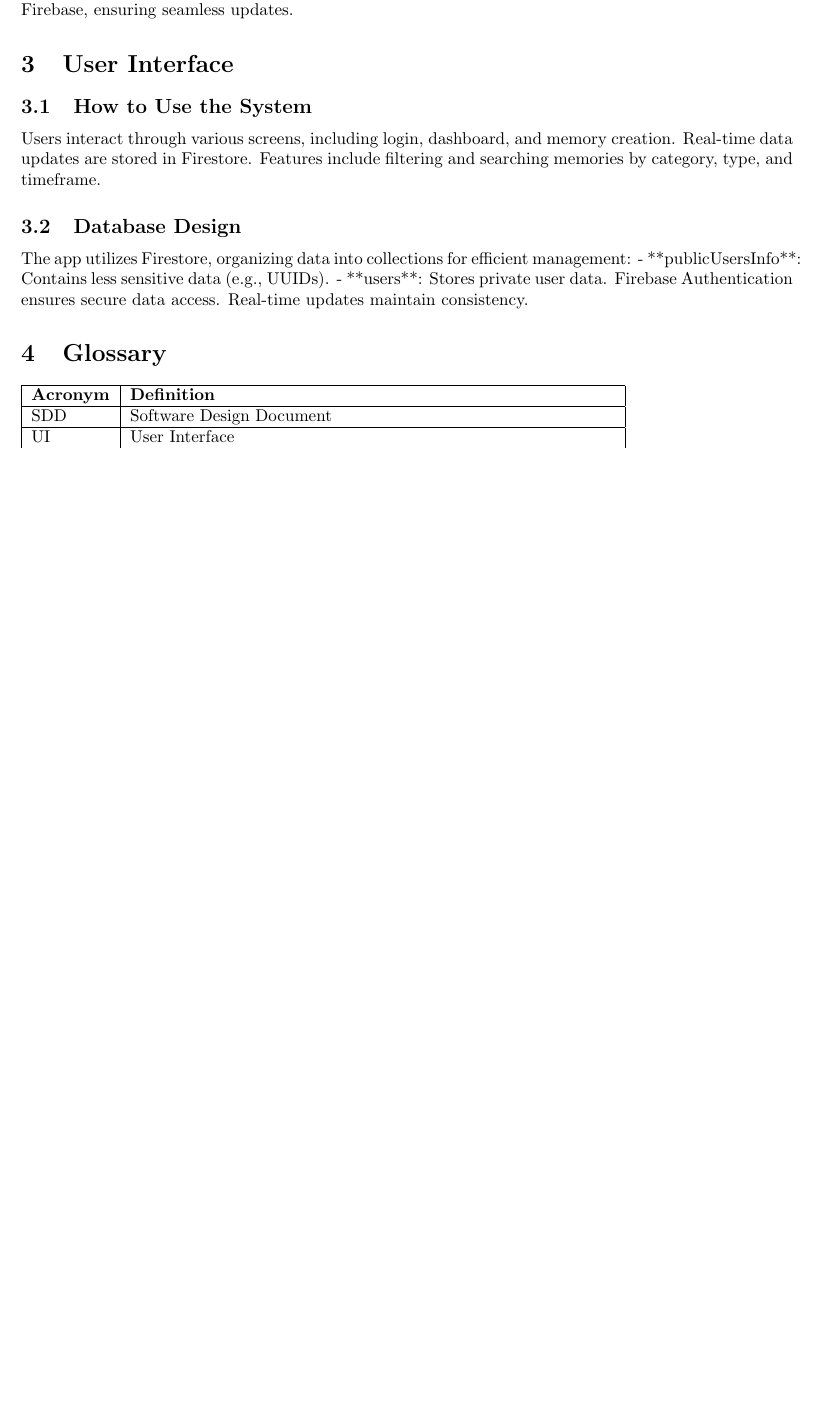
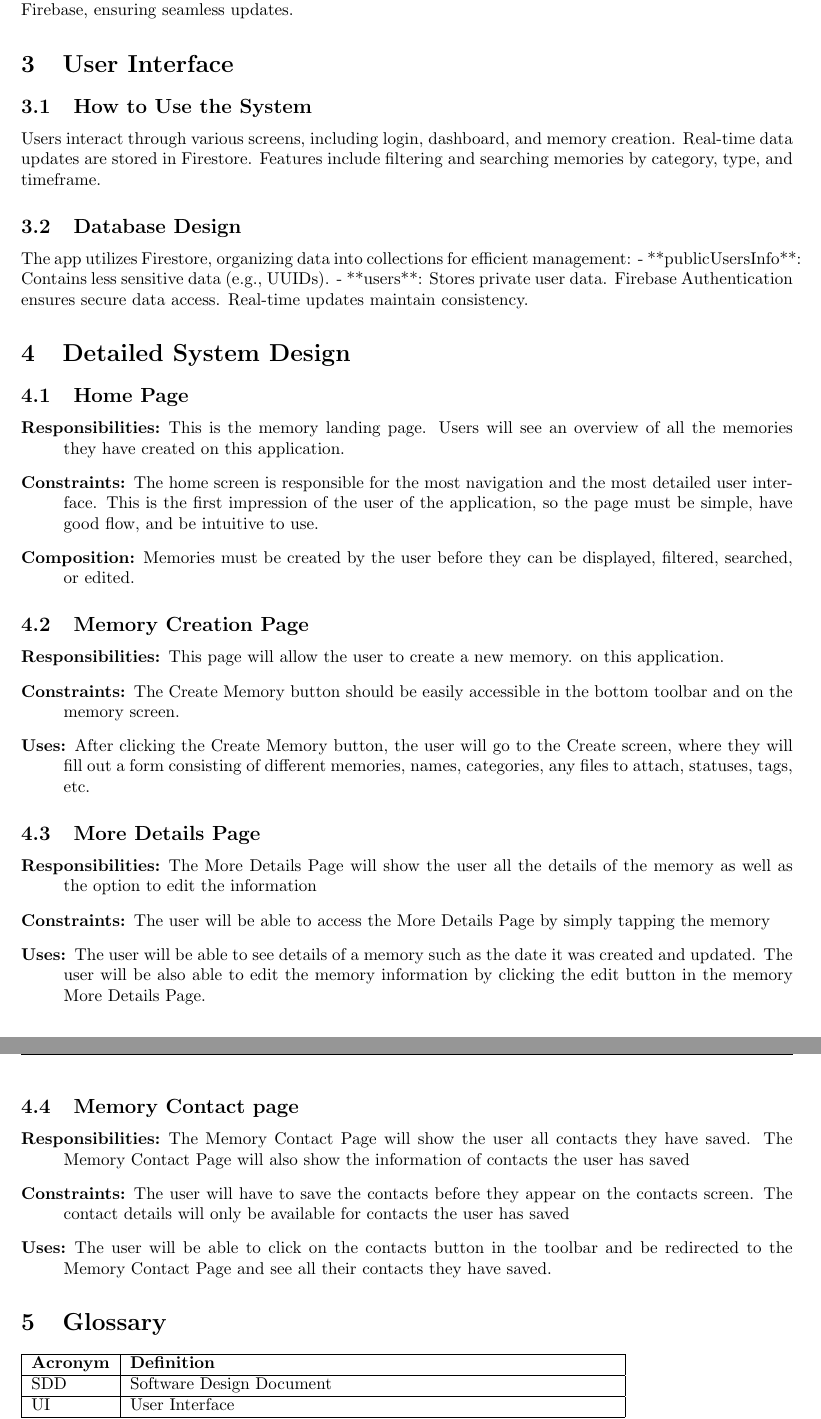
Before and after one commit to JoshH6538/CS3338_Final_Group3, a LaTeX document (group3_SDD (1).tex): part of page 5 of 5 before the commit and two parts of pages 5 and 6 of 6 after it, the two joined at a grey line, cut so that both start at the same text, the shorter picture padded with empty space. Compiled offline with pdfLaTeX.

Commit message:
Update group3_SDD (1).tex

```diff
--- a/group3_SDD (1).tex
+++ b/group3_SDD (1).tex
@@ -77,6 +77,40 @@ The app utilizes Firestore, organizing data into collections for efficient manag
 - **users**: Stores private user data.
 Firebase Authentication ensures secure data access. Real-time updates maintain consistency.
 
+\section{Detailed System Design}
+\subsection{Home Page}
+\begin{description}
+\item[Responsibilities:] This is the memory landing page. Users will see an overview of all the memories they have created
+on this application.
+\item[Constraints:] The home screen is responsible for the most navigation and the most detailed user
+interface. This is the first impression of the user of the application, so the page must be simple, have
+good flow, and be intuitive to use.
+\item[Composition:] Memories must be created by the user before they can be displayed, filtered, searched, or edited.
+\end{description}
+
+\subsection{Memory Creation Page}
+\begin{description}
+\item[Responsibilities:] This page will allow the user to create a new memory.
+on this application.
+\item[Constraints:] The Create Memory button should be easily accessible in the bottom toolbar and on the memory screen.
+\item[Uses:] After clicking the Create Memory button, the user will go to the Create screen, where they will fill out a form consisting of different memories, names, categories, any files to
+attach, statuses, tags, etc.
+\end{description}
+
+\subsection{More Details Page}
+\begin{description}
+\item[Responsibilities:] The More Details Page will show the user all the details of the memory as well as the option to edit the information
+\item[Constraints:] The user will be able to access the More Details Page by simply tapping the memory
+\item[Uses:] The user will be able to see details of a memory such as the date it was created and updated. The user will be also able to edit the memory information by clicking the edit button in the memory More Details Page.
+\end{description}
+
+\subsection{Memory Contact page}
+\begin{description}
+\item[Responsibilities:] The Memory Contact Page will show the user all contacts they have saved. The Memory Contact Page will also show the information of contacts the user has saved
+\item[Constraints:] The user will have to save the contacts before they appear on the contacts screen. The contact details will only be available for contacts the user has saved
+\item[Uses:] The user will be able to click on the contacts button in the toolbar and be redirected to the Memory Contact Page and see all their contacts they have saved.
+\end{description}
+
 \section{Glossary}
 \begin{tabular}{|l|p{10cm}|}
 \hline
```
